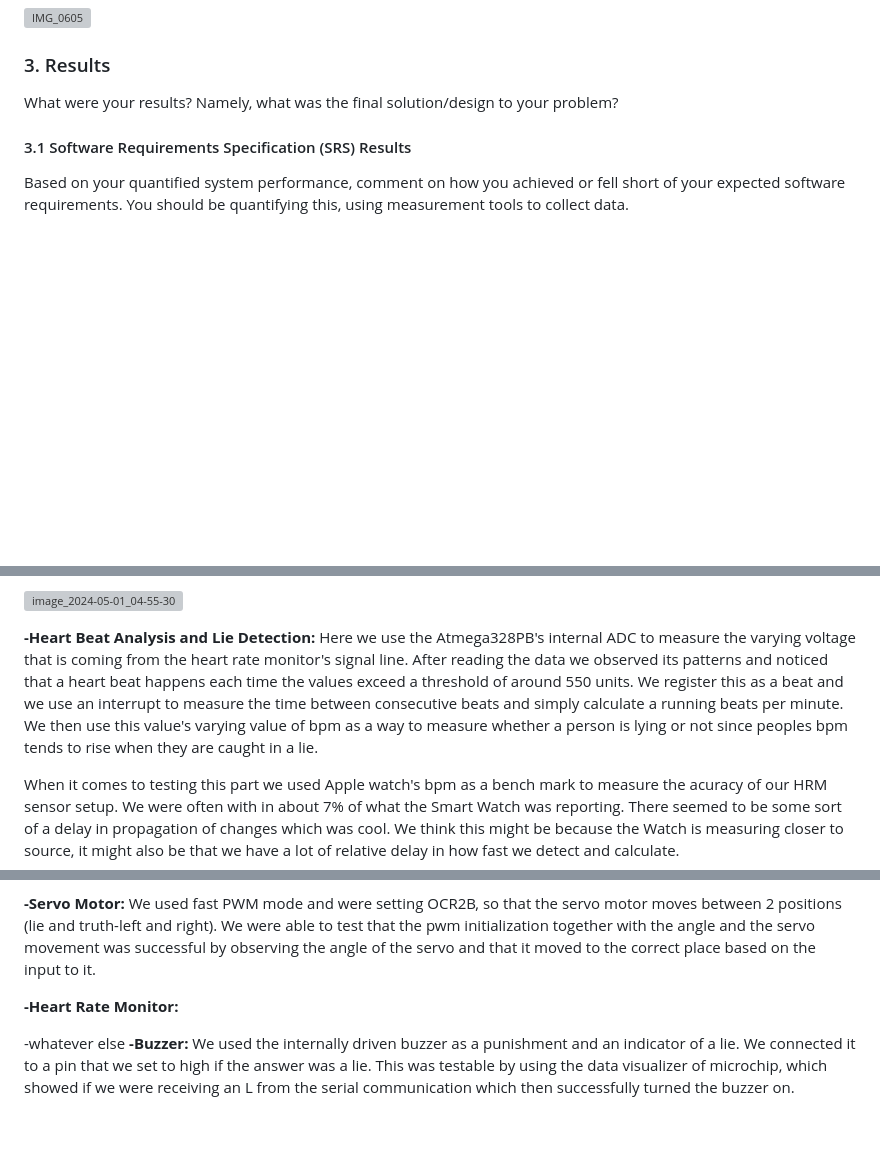
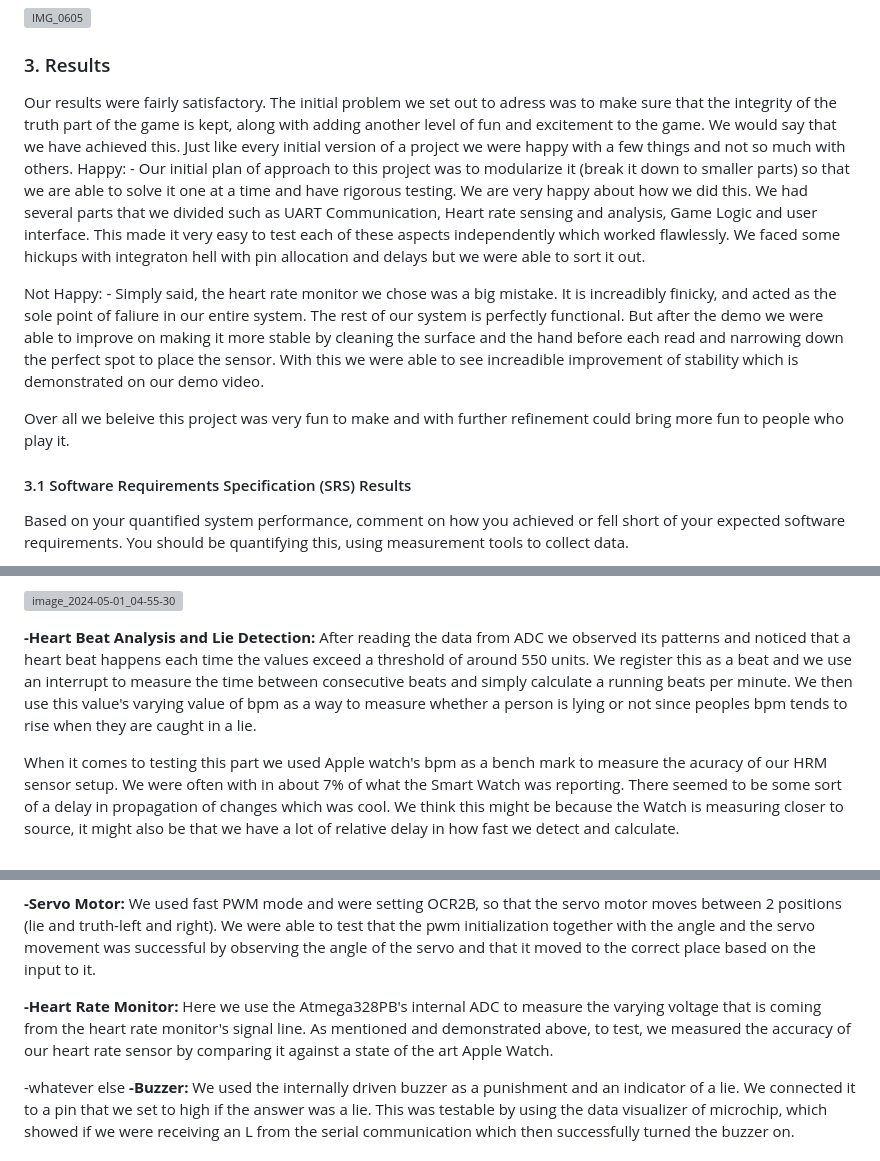
Before and after one commit to ese3500/final-project-gmt-3, a Markdown page: README.md, 3 parts joined by grey strips. Drawn GitHub-style; blank space fills up the shorter version; grey boxes are pictures that could not be loaded.

```diff
--- a/README.md
+++ b/README.md
@@ -149,7 +149,14 @@ The game box with two bottons one to switch modes and another to go to the next
 
 ### 3. Results
 
-What were your results? Namely, what was the final solution/design to your problem?
+Our results were fairly satisfactory. The initial problem we set out to adress was to make sure that the integrity of the truth part of the game is kept, along with adding another level of fun and excitement to the game. We would say that we have achieved this. Just like every initial version of a project we were happy with a few things and not so much with others.
+Happy: - Our initial plan of approach to this project was to modularize it (break it down to smaller parts) so that we are able to solve it one at a time and have rigorous testing. We are very happy about how we did this. We had several parts that we divided such as UART Communication, Heart rate sensing and analysis, Game Logic and user interface. This made it very easy to test each of these aspects independently which worked flawlessly. We faced some hickups with integraton hell with pin allocation and delays but we were able to sort it out.
+
+Not Happy: - Simply said, the heart rate monitor we chose was a big mistake. It is increadibly finicky, and acted as the sole point of faliure in our entire system. The rest of our system is perfectly functional. But after the demo we were able to improve on making it more stable by cleaning the surface and the hand before each read and narrowing down the perfect spot to place the sensor. With this we were able to see increadible improvement of stability which is demonstrated on our demo video.
+
+Over all we beleive this project was very fun to make and with further refinement could bring more fun to people who play it.
+
+
 
 #### 3.1 Software Requirements Specification (SRS) Results
 
@@ -171,7 +178,7 @@ Based on your quantified system performance, comment on how you achieved or fell
 
 
 **-Heart Beat Analysis and Lie Detection:**
-Here we use the Atmega328PB's internal ADC to measure the varying voltage that is coming from the heart rate monitor's signal line. After reading the data we observed its patterns and noticed that a heart beat happens each time the values exceed a threshold of around 550 units. We register this as a beat and we use an interrupt to measure the time between consecutive beats and simply calculate a running beats per minute. We then use this value's varying value of bpm as a way to measure whether a person is lying or not since peoples bpm tends to rise when they are caught in a lie.
+After reading the data from ADC we observed its patterns and noticed that a heart beat happens each time the values exceed a threshold of around 550 units. We register this as a beat and we use an interrupt to measure the time between consecutive beats and simply calculate a running beats per minute. We then use this value's varying value of bpm as a way to measure whether a person is lying or not since peoples bpm tends to rise when they are caught in a lie.
 
 When it comes to testing this part we used Apple watch's bpm as a bench mark to measure the acuracy of our HRM sensor setup. We were often with in about 7% of what the Smart Watch was reporting. There seemed to be some sort of a delay in propagation of changes which was cool. We think this might be because the Watch is measuring closer to source, it might also be that we have a lot of relative delay in how fast we detect and calculate.
 
@@ -196,7 +203,7 @@ Based on your quantified system performance, comment on how you achieved or fell
 
 **-Servo Motor:** We used fast PWM mode and were setting OCR2B, so that the servo motor moves between 2 positions (lie and truth-left and right). We were able to test that the pwm initialization together with the angle and the servo movement was successful by observing the angle of the servo and that it moved to the correct place based on the input to it.
 
-**-Heart Rate Monitor:**
+**-Heart Rate Monitor:** Here we use the Atmega328PB's internal ADC to measure the varying voltage that is coming from the heart rate monitor's signal line. As mentioned and demonstrated above, to test, we measured the accuracy of our heart rate sensor by comparing it against a state of the art Apple Watch.
 
 -whatever else
 **-Buzzer:** We used the internally driven buzzer as a punishment and an indicator of a lie. We connected it to a pin that we set to high if the answer was a lie. This was testable by using the data visualizer of microchip, which showed if we were receiving an L from the serial communication which then successfully turned the buzzer on.
```
